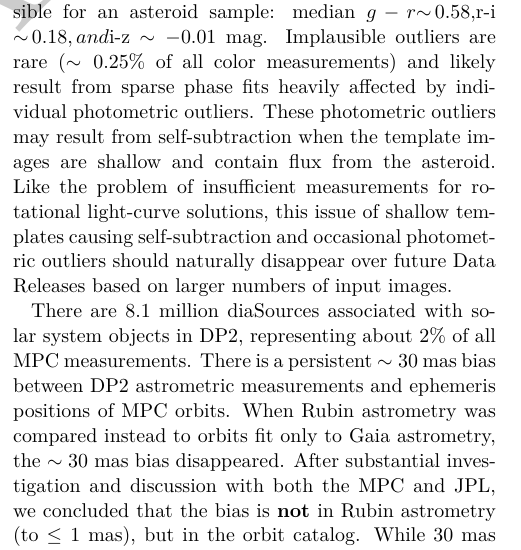
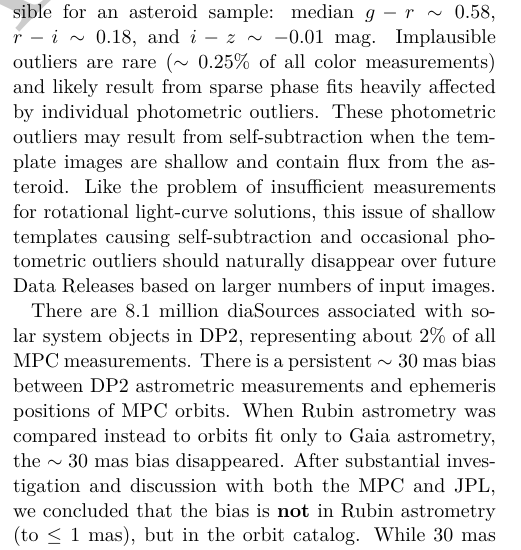
Before and after one commit to lsst/rtn-115, a LaTeX paper (RTN-115.tex, which reads sections/performance.tex): part of one column of page 29 of 38, cut so that both start at the same text. Compiled offline with XeLaTeX; a LaTeX package or settings file that is missing is left out.

Commit message:
Apply copyedit fix to ss performance

```diff
--- a/sections/performance.tex
+++ b/sections/performance.tex
@@ -193,7 +193,7 @@ Given sufficient data, this can be overcome by fitting a rotational light curve
 However, most objects in DP2 have far too few measurements for a light-curve fit.
 Hence, individual colors and H magnitudes are uncertain at the level of rotational flux variations, which are typically much larger than the nominal uncertainty \texttt{HErr}, since the latter accounts only for the errors on instantaneous flux measurements.
 
-The ensemble colors of the ssObjects are broadly plausible for an asteroid sample: median $g-r $\sim$\,0.58$, $r-i $\sim$\,0.18$, and $i-z \sim -0.01$~mag.
+The ensemble colors of the ssObjects are broadly plausible for an asteroid sample: median $g-r \sim 0.58$, $r-i \sim 0.18$, and $i-z \sim -0.01$~mag.
 Implausible outliers are rare ($\sim 0.25$\% of all color measurements) and likely result from sparse phase fits heavily affected by individual photometric outliers.
 These photometric outliers may result from self-subtraction when the template images are shallow and contain flux from the asteroid.
 Like the problem of insufficient measurements for rotational light-curve solutions, this issue of shallow templates causing self-subtraction and occasional photometric outliers should naturally disappear over future Data Releases based on larger numbers of input images.
```
